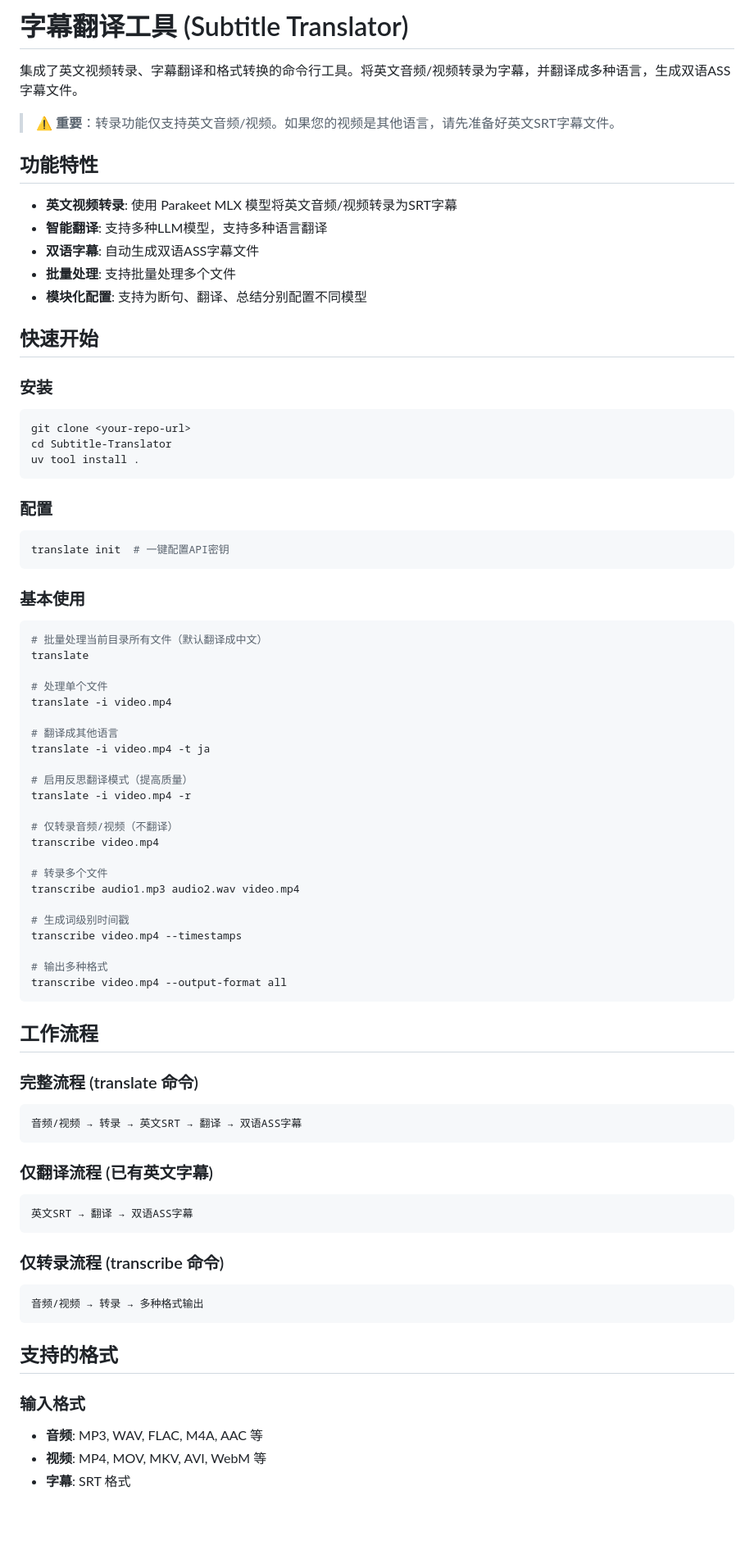
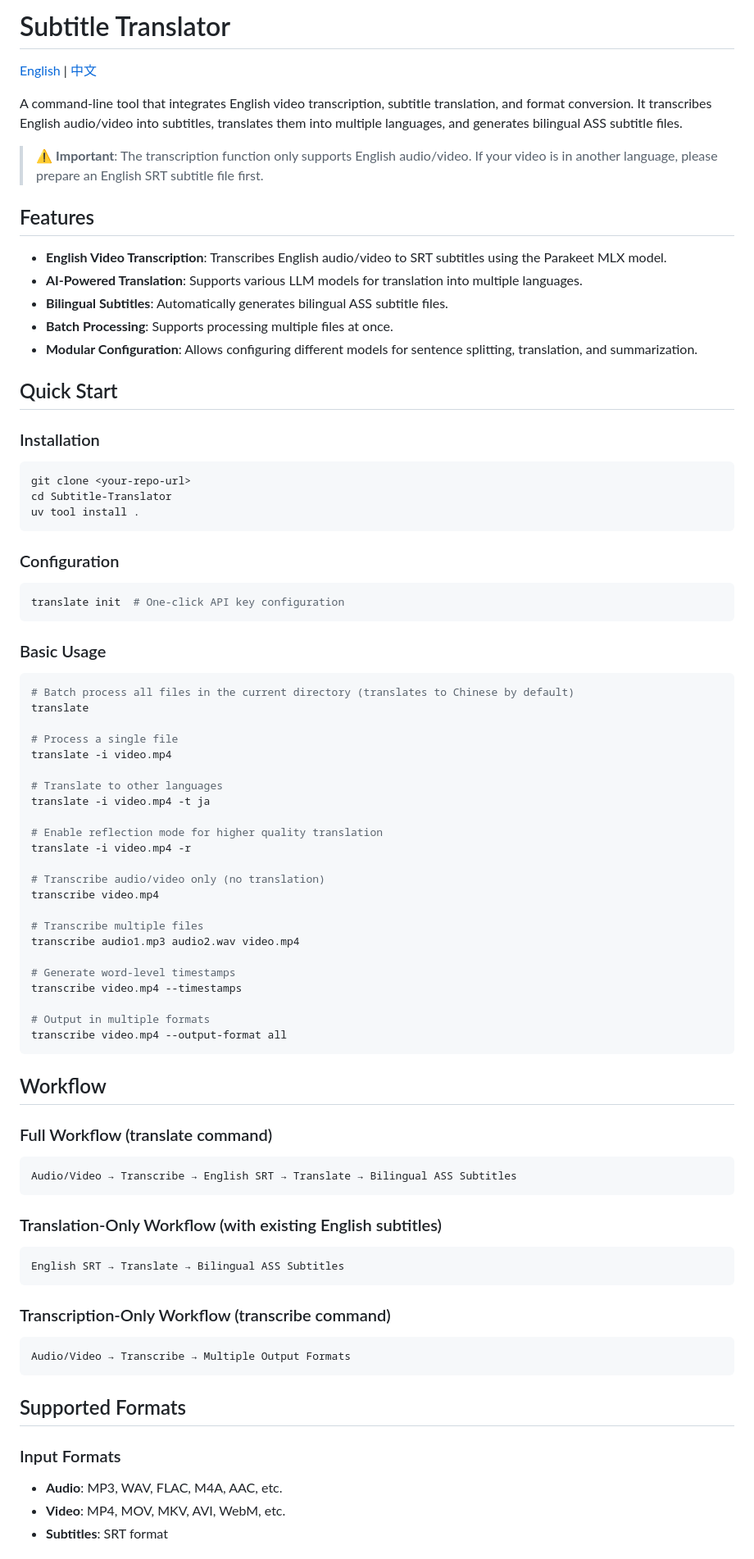
Before and after one commit to yangping4271/Subtitle-Translator, a Markdown page: README.md, the part around one of its changes. Shown at 82% size. Rendered like a GitHub page; blank space fills up the shorter version.

````diff
--- a/README.md
+++ b/README.md
@@ -1,79 +1,81 @@
-# 字幕翻译工具 (Subtitle Translator)
+# Subtitle Translator
 
-集成了英文视频转录、字幕翻译和格式转换的命令行工具。将英文音频/视频转录为字幕，并翻译成多种语言，生成双语ASS字幕文件。
+[English](./README.md) | [中文](./README_zh.md)
 
-> ⚠️ **重要**：转录功能仅支持英文音频/视频。如果您的视频是其他语言，请先准备好英文SRT字幕文件。
+A command-line tool that integrates English video transcription, subtitle translation, and format conversion. It transcribes English audio/video into subtitles, translates them into multiple languages, and generates bilingual ASS subtitle files.
 
-## 功能特性
+> ⚠️ **Important**: The transcription function only supports English audio/video. If your video is in another language, please prepare an English SRT subtitle file first.
 
-- **英文视频转录**: 使用 Parakeet MLX 模型将英文音频/视频转录为SRT字幕
-- **智能翻译**: 支持多种LLM模型，支持多种语言翻译
-- **双语字幕**: 自动生成双语ASS字幕文件
-- **批量处理**: 支持批量处理多个文件
-- **模块化配置**: 支持为断句、翻译、总结分别配置不同模型
+## Features
 
-## 快速开始
+- **English Video Transcription**: Transcribes English audio/video to SRT subtitles using the Parakeet MLX model.
+- **AI-Powered Translation**: Supports various LLM models for translation into multiple languages.
+- **Bilingual Subtitles**: Automatically generates bilingual ASS subtitle files.
+- **Batch Processing**: Supports processing multiple files at once.
+- **Modular Configuration**: Allows configuring different models for sentence splitting, translation, and summarization.
 
-### 安装
+## Quick Start
+
+### Installation
 ```bash
 git clone <your-repo-url>
 cd Subtitle-Translator
 uv tool install .
 ```
 
-### 配置
+### Configuration
 ```bash
-translate init  # 一键配置API密钥
+translate init  # One-click API key configuration
 ```
 
-### 基本使用
+### Basic Usage
 ```bash
-# 批量处理当前目录所有文件（默认翻译成中文）
+# Batch process all files in the current directory (translates to Chinese by default)
 translate
 
-# 处理单个文件
+# Process a single file
 translate -i video.mp4
 
-# 翻译成其他语言
+# Translate to other languages
 translate -i video.mp4 -t ja
 
-# 启用反思翻译模式（提高质量）
+# Enable reflection mode for higher quality translation
 translate -i video.mp4 -r
 
-# 仅转录音频/视频（不翻译）
+# Transcribe audio/video only (no translation)
 transcribe video.mp4
 
-# 转录多个文件
+# Transcribe multiple files
 transcribe audio1.mp3 audio2.wav video.mp4
 
-# 生成词级别时间戳
+# Generate word-level timestamps
 transcribe video.mp4 --timestamps
 
-# 输出多种格式
+# Output in multiple formats
 transcribe video.mp4 --output-format all
 ```
 
-## 工作流程
+## Workflow
 
-### 完整流程 (translate 命令)
+### Full Workflow (translate command)
 ```
-音频/视频 → 转录 → 英文SRT → 翻译 → 双语ASS字幕
+Audio/Video → Transcribe → English SRT → Translate → Bilingual ASS Subtitles
 ```
 
-### 仅翻译流程 (已有英文字幕)
+### Translation-Only Workflow (with existing English subtitles)
 ```
-英文SRT → 翻译 → 双语ASS字幕
+English SRT → Translate → Bilingual ASS Subtitles
 ```
 
-### 仅转录流程 (transcribe 命令)
+### Transcription-Only Workflow (transcribe command)
 ```
-音频/视频 → 转录 → 多种格式输出
+Audio/Video → Transcribe → Multiple Output Formats
 ```
 
-## 支持的格式
+## Supported Formats
 
-### 输入格式
-- **音频**: MP3, WAV, FLAC, M4A, AAC 等
-- **视频**: MP4, MOV, MKV, AVI, WebM 等
-- **字幕**: SRT 格式
+### Input Formats
+- **Audio**: MP3, WAV, FLAC, M4A, AAC, etc.
+- **Video**: MP4, MOV, MKV, AVI, WebM, etc.
+- **Subtitles**: SRT format
 
````
Also changed, not shown: other parts of README.md (+58 -58 lines), README_zh.md (added, +193 -0 lines).
